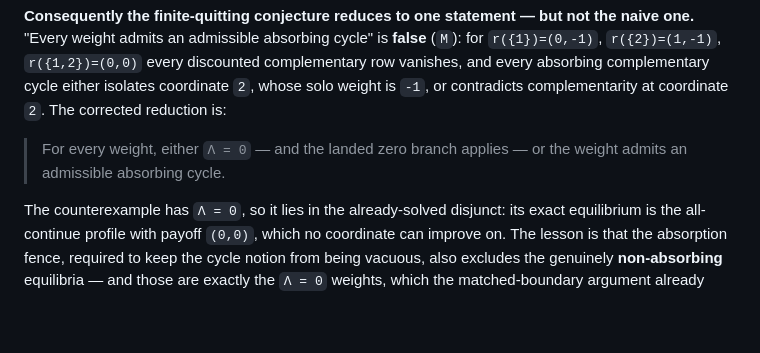
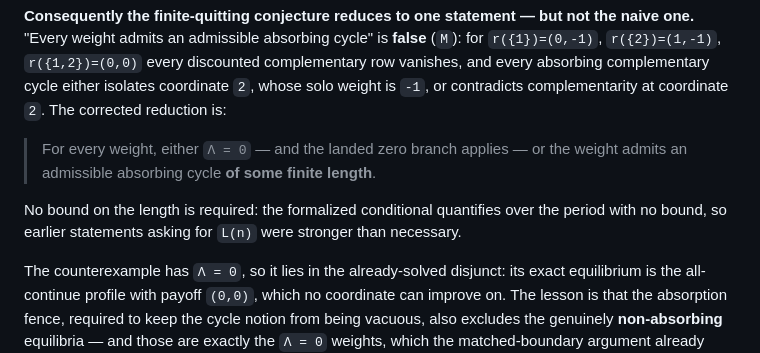
Before and after one commit to elazarg/GameTheory, a Markdown page: docs/uniform-equilibrium/FRONTIER.md, the part around the change. Rendered like a GitHub page; blank space fills up the shorter version.

```diff
--- a/docs/uniform-equilibrium/FRONTIER.md
+++ b/docs/uniform-equilibrium/FRONTIER.md
@@ -192,7 +192,11 @@ either isolates coordinate `2`, whose solo weight is `-1`, or contradicts
 complementarity at coordinate `2`. The corrected reduction is:
 
 > For every weight, either `Λ = 0` — and the landed zero branch applies — or
-> the weight admits an admissible absorbing cycle.
+> the weight admits an admissible absorbing cycle **of some finite length**.
+
+No bound on the length is required: the formalized conditional quantifies over
+the period with no bound, so earlier statements asking for `L(n)` were stronger
+than necessary.
 
 The counterexample has `Λ = 0`, so it lies in the already-solved disjunct: its
 exact equilibrium is the all-continue profile with payoff `(0,0)`, which no
```
Also changed, not shown: ideas/AbsorbingCycleCarrier/README.md (+9 -1 lines).
